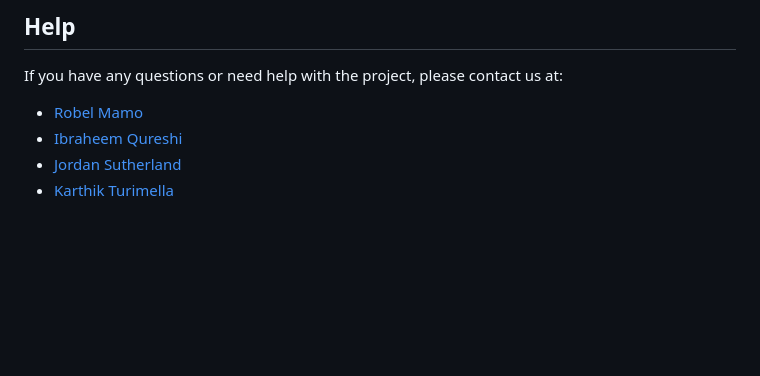
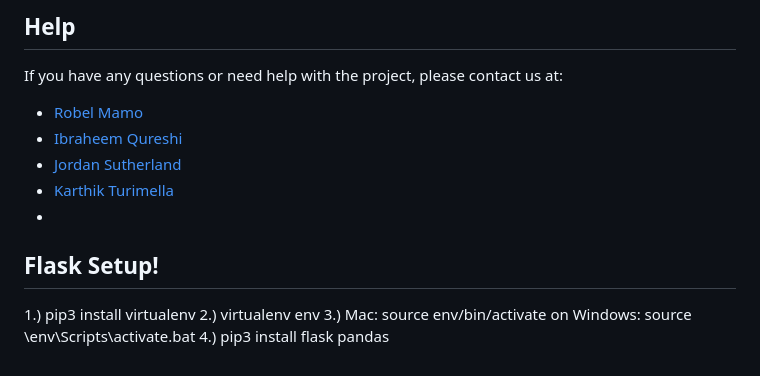
Before and after one commit to adensattler/REPA, a Markdown page: README.md, the part around the change. GitHub-like rendering; blank space fills up the shorter version.

Commit message:
Update README.md with flask instructions

```diff
--- a/README.md
+++ b/README.md
@@ -221,3 +221,11 @@ please contact us at:
 * [Ibraheem Qureshi](mailto:ibraheem.qureshi@du.edu)
 * [Jordan Sutherland](mailto:jordan.sutherland@du.edu)
 * [Karthik Turimella](mailto:karthik.turimella@du.edu)
+*
+
+## Flask Setup!
+
+1.) pip3 install virtualenv
+2.) virtualenv env
+3.) Mac: source env/bin/activate       on Windows: source \env\Scripts\activate.bat
+4.) pip3 install flask pandas
```
